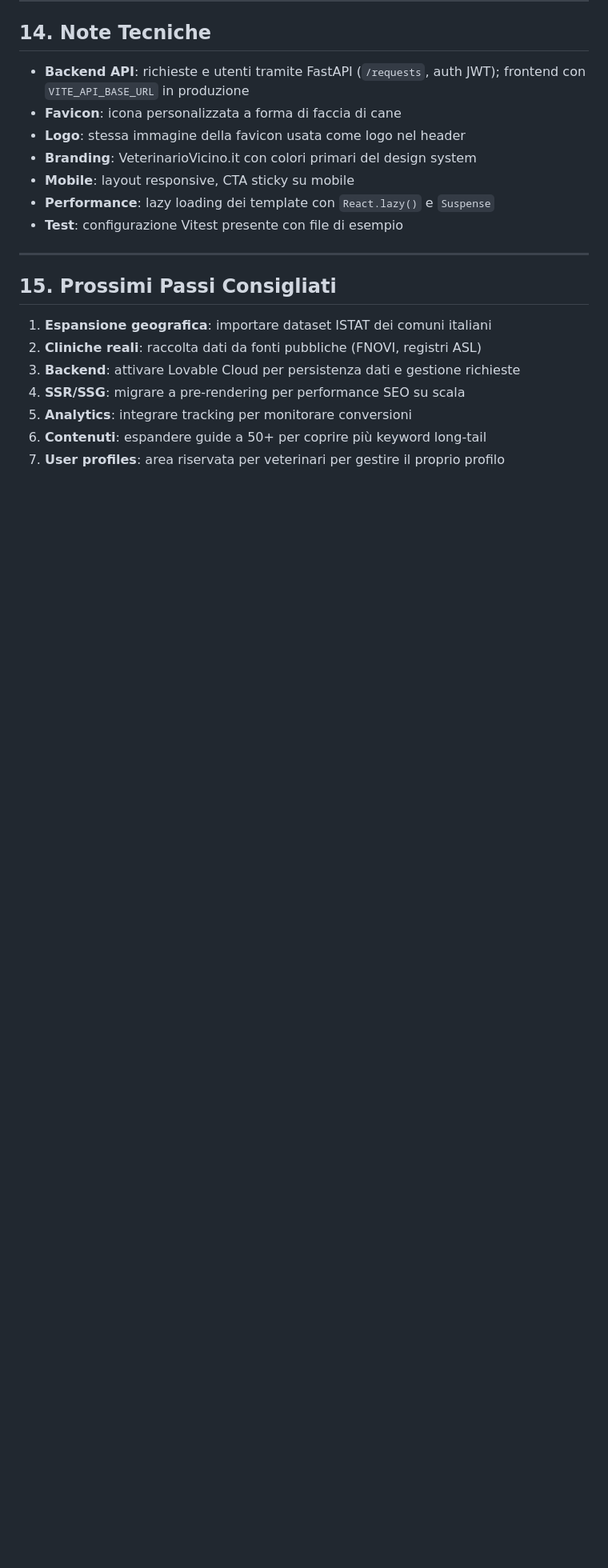
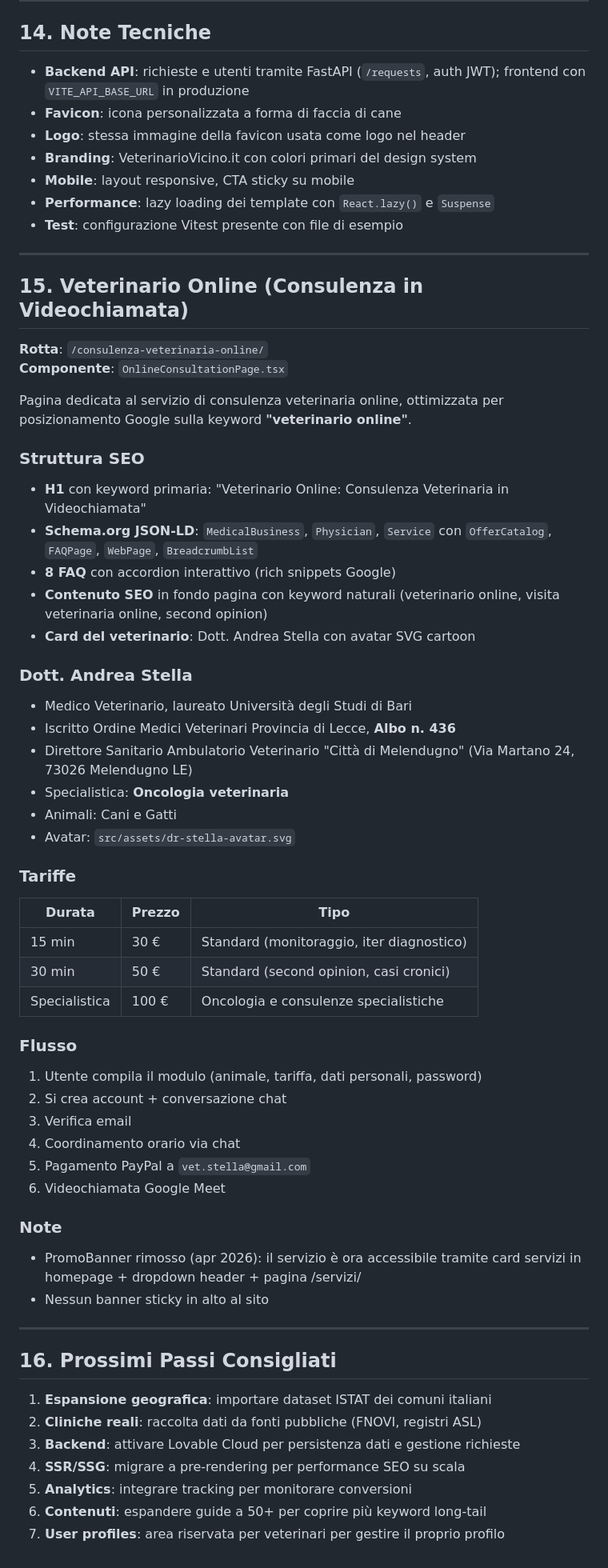
Before and after one commit to socialengaged/veterinario_full, a Markdown page: veterinari_frontend/docs/SINTESI-TECNICA.md, the part around one of its changes. Shown at 80% size. GitHub-like rendering; blank space fills up the shorter version.

Commit message:
docs(sintesi): aggiorna v1.1 con sezione veterinario online, Dr. Stella, tariffe e flusso
Co-Authored-By: Claude Opus 4.6 (1M context) <noreply@anthropic.com>

```diff
--- a/veterinari_frontend/docs/SINTESI-TECNICA.md
+++ b/veterinari_frontend/docs/SINTESI-TECNICA.md
@@ -689,7 +690,50 @@ Pre-compilazione da query string (anche `citta` dalla home / SmartFinder):
 
 ---
 
-## 15. Prossimi Passi Consigliati
+## 15. Veterinario Online (Consulenza in Videochiamata)
+
+**Rotta**: `/consulenza-veterinaria-online/`
+**Componente**: `OnlineConsultationPage.tsx`
+
+Pagina dedicata al servizio di consulenza veterinaria online, ottimizzata per posizionamento Google sulla keyword **"veterinario online"**.
+
+### Struttura SEO
+- **H1** con keyword primaria: "Veterinario Online: Consulenza Veterinaria in Videochiamata"
+- **Schema.org JSON-LD**: `MedicalBusiness`, `Physician`, `Service` con `OfferCatalog`, `FAQPage`, `WebPage`, `BreadcrumbList`
+- **8 FAQ** con accordion interattivo (rich snippets Google)
+- **Contenuto SEO** in fondo pagina con keyword naturali (veterinario online, visita veterinaria online, second opinion)
+- **Card del veterinario**: Dott. Andrea Stella con avatar SVG cartoon
+
+### Dott. Andrea Stella
+- Medico Veterinario, laureato Università degli Studi di Bari
+- Iscritto Ordine Medici Veterinari Provincia di Lecce, **Albo n. 436**
+- Direttore Sanitario Ambulatorio Veterinario "Città di Melendugno" (Via Martano 24, 73026 Melendugno LE)
+- Specialistica: **Oncologia veterinaria**
+- Animali: Cani e Gatti
+- Avatar: `src/assets/dr-stella-avatar.svg`
+
+### Tariffe
+| Durata | Prezzo | Tipo |
+|--------|--------|------|
+| 15 min | 30 € | Standard (monitoraggio, iter diagnostico) |
+| 30 min | 50 € | Standard (second opinion, casi cronici) |
+| Specialistica | 100 € | Oncologia e consulenze specialistiche |
+
+### Flusso
+1. Utente compila il modulo (animale, tariffa, dati personali, password)
+2. Si crea account + conversazione chat
+3. Verifica email
+4. Coordinamento orario via chat
+5. Pagamento PayPal a `vet.stella@gmail.com`
+6. Videochiamata Google Meet
+
+### Note
+- PromoBanner rimosso (apr 2026): il servizio è ora accessibile tramite card servizi in homepage + dropdown header + pagina /servizi/
+- Nessun banner sticky in alto al sito
+
+---
+
+## 16. Prossimi Passi Consigliati
 
 1. **Espansione geografica**: importare dataset ISTAT dei comuni italiani
 2. **Cliniche reali**: raccolta dati da fonti pubbliche (FNOVI, registri ASL)
```
Also changed, not shown: other parts of veterinari_frontend/docs/SINTESI-TECNICA.md (+3 -2 lines).
